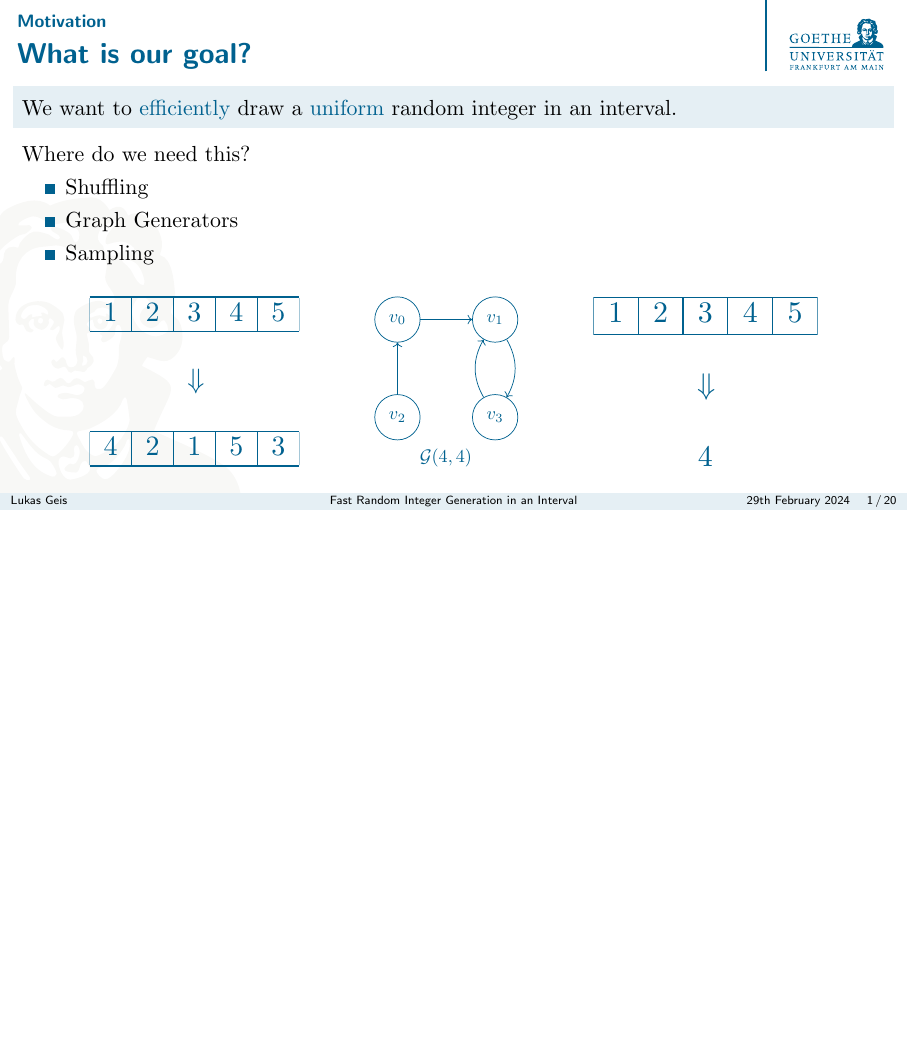
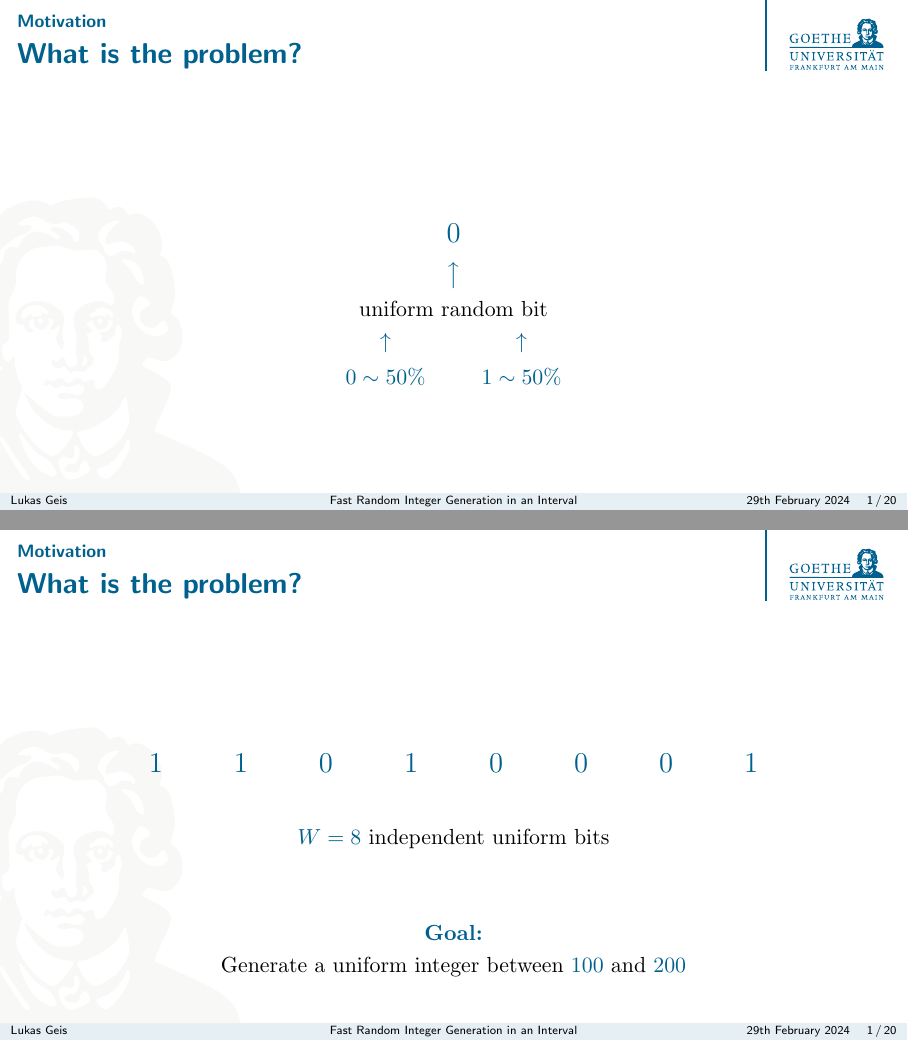
Before and after one commit to lukasgeis/FRIGiaI-Review, LaTeX slides (Presentation/main.tex, which reads Presentation/motivation.tex, Presentation/preliminaries.tex): page 7 of 168 before the commit and pages 5 and 8 of 173 after it, the two joined at a grey line, the shorter picture padded with empty space. The pictures show the PDF file Presentation/main.pdf that the author committed with the source.

Commit message:
new motivation + better [a,b) visual + bit representation + further fixes

```diff
--- a/Presentation/motivation.tex
+++ b/Presentation/motivation.tex
@@ -1,23 +1,63 @@
-\begin{frame}{What is our goal?}{Motivation}
-    \pause
-    \begin{block}{}<+->
-        We want to \GB{efficiently} draw a \GB{uniform} random integer in an interval.
-    \end{block}
+\begin{frame}{What is the problem?}{Motivation}
+    \begin{center}
+        \begin{tikzpicture}[scale = 1.5]
+            % One Bit
+            \node<1> at (5.0,0.0) {\Large{$0$}};
+            \node<2> at (5.0,0.0) {\Large{$1$}};
+            \node<3-4> at (5.0,0.0) {\Large{$0$}};
+            \node<3-4> at (5.0,-0.5) {$\big\uparrow$};
+            \node<3-4> at (5.0,-0.9) {uniform random bit};
+            \node<4> at (4.2,-1.3) {$\uparrow$};
+            \node<4> at (5.8,-1.3) {$\uparrow$};
+            \node<4> at (4.2,-1.7) {$0 \sim 50\%$};
+            \node<4> at (5.8,-1.7) {$1 \sim 50\%$};
 
-    \onslide<+->{Where do we need this?}
-    \begin{itemize}[<+->]
-        \item Shuffling
-        \item Graph Generators
-        \item Sampling
-    \end{itemize}
+            % Multiple Bits
+            \node<5> at (1.5,0.0) {\Large{$0$}};
+            \node<5> at (2.5,0.0) {\Large{$1$}};
+            \node<5> at (3.5,0.0) {\Large{$1$}};
+            \node<5> at (4.5,0.0) {\Large{$0$}};
+            \node<5> at (5.5,0.0) {\Large{$1$}};
+            \node<5> at (6.5,0.0) {\Large{$0$}};
+            \node<5> at (7.5,0.0) {\Large{$1$}};
+            \node<5> at (8.5,0.0) {\Large{$0$}};
 
-    \smallskip
+            \node<6-> at (1.5,0.0) {\Large{$1$}};
+            \node<6-> at (2.5,0.0) {\Large{$1$}};
+            \node<6-> at (3.5,0.0) {\Large{$0$}};
+            \node<6-> at (4.5,0.0) {\Large{$1$}};
+            \node<6-> at (5.5,0.0) {\Large{$0$}};
+            \node<6-> at (6.5,0.0) {\Large{$0$}};
+            \node<6-> at (7.5,0.0) {\Large{$0$}};
+            \node<6-> at (8.5,0.0) {\Large{$1$}};
 
-	\begin{center}
-		\onslide<.(-2)->{\includestandalone[height=3cm]{img/standalone/shuffling}}
-		\hfil
-		\onslide<.(-1)->{\includegraphics[height=3cm]{img/standalone/graphs}}
-		\hfil
-		\onslide<.->{\includegraphics[height=3cm]{img/standalone/sampling}}
-	\end{center}
+            \node<6-7> at (5.0,-0.9) {$W = 8$ independent uniform bits};
+            \node<7-> at (5.0,-2.0) {\GB{\textbf{Goal:}}};
+            \node<7-> at (5.0,-2.4) {Generate a uniform integer between $100$ and $200$};
+
+            \node<8-13> at (5.0,-0.9) {\GB{interpret} as unsigned $8$-bit integer};
+            \node<14> at (5.0,-0.9) {\GB{interpret} as uniform $8$-bit integer in $[0,2^8)$};
+
+            \node<9-> at (8.5,0.5) {$\big\downarrow$};
+            \node<9-> at (8.5,0.9) {$2^0$};
+            \node<10-> at (7.5,0.5) {$\big\downarrow$};
+            \node<10-> at (7.5,0.9) {$2^1$};
+            \node<11-> at (6.5,0.5) {$\big\downarrow$};
+            \node<11-> at (6.5,0.9) {$2^2$};
+            \node<12-> at (5.5,0.5) {$\big\downarrow$};
+            \node<12-> at (5.5,0.9) {$2^3$};
+            \node<12-> at (4.5,0.5) {$\big\downarrow$};
+            \node<12-> at (4.5,0.9) {$2^4$};
+            \node<12-> at (3.5,0.5) {$\big\downarrow$};
+            \node<12-> at (3.5,0.9) {$2^5$};
+            \node<12-> at (2.5,0.5) {$\big\downarrow$};
+            \node<12-> at (2.5,0.9) {$2^6$};
+            \node<12-> at (1.5,0.5) {$\big\downarrow$};
+            \node<12-> at (1.5,0.9) {$2^7$};
+
+            \node<13-> at (5.0,1.5) {$209$ in binary};
+
+            \node[opacity=0] at (5.0,1.5) {};
+        \end{tikzpicture}
+    \end{center}
 \end{frame}
--- a/Presentation/preliminaries.tex
+++ b/Presentation/preliminaries.tex
@@ -3,7 +3,3 @@
 \subsection{Formal Definition}
 \begin{frame}{Formal Definition}
     \pause
-    \onslide<+->{Setting:}
-    \begin{itemize}[<+->]
-        \item \textbf{Input:} upper bound of interval $n \in \mathbb{N}$
-        \item \textbf{Output:} uniform random integer in interval $[0,n)$
@@ -11,7 +13,3 @@
 
     \vspace*{0.5cm}
 
-    \begin{alertblock}{}<+->
-        \centering
-        But what if we want a random integer in $[a,b)$ for $a,b \in \mathbb{N},\,0 < a < b$ instead?
-    \end{alertblock}
@@ -18,2 +20 @@
 
-    \smallskip
@@ -22,4 +25,0 @@
-    \begin{itemize}[<+->]
-        \item Set $n = b - a$ and draw a uniform random integer $x \in [0,n)$
-        \item Return $x + a \in [a,b)$
-    \end{itemize}
```
Also changed, not shown: Presentation/conclusion.tex (+2 -0 lines), Presentation/main.tex (+13 -1 lines), Presentation/motivation_old.tex (added, +23 -0 lines), Presentation/unbiased.tex (+20 -24 lines), Presentation/main.pdf, Presentation/preliminaries.tex (36 more changed lines).
